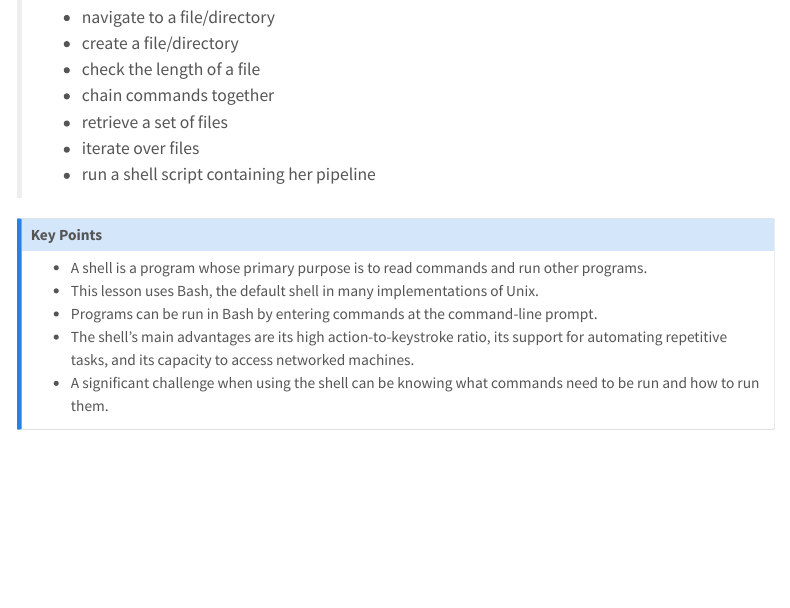
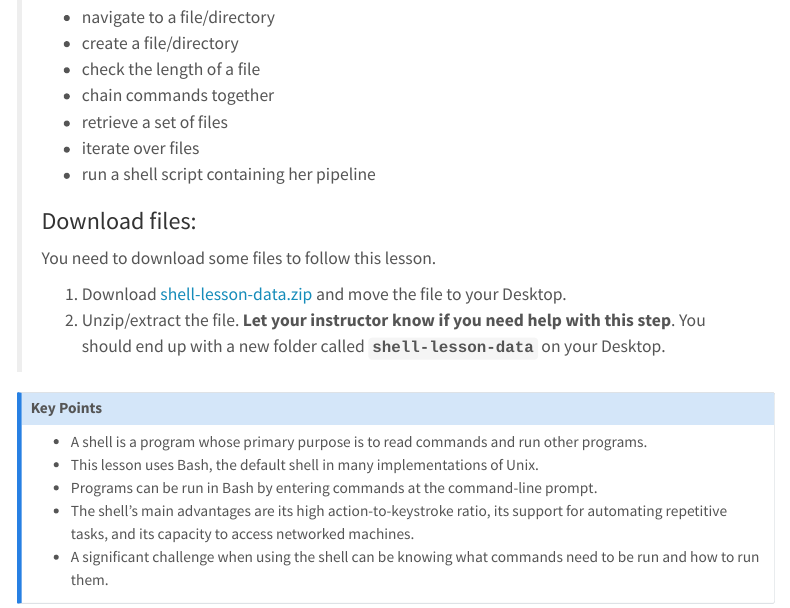
Before and after one commit to SU-OSPO/workshop-r-intro, a Quarto document (lessons/shell-intro/shell-intro.qmd): the page in a window 1100 px wide, from 3190 px down. Rendered offline with R 4.5, knitr and Pandoc in place of Quarto, with nearby package versions; menus at the side of the page are left out; long lines of code are wrapped.

Commit message:
shell files download

```diff
--- a/lessons/shell-intro/shell-intro.qmd
+++ b/lessons/shell-intro/shell-intro.qmd
@@ -107,6 +107,14 @@ This might happen if the command was mis-typed or if the program corresponding t
 > -   retrieve a set of files
 > -   iterate over files
 > -   run a shell script containing her pipeline
+>
+> ### Download files:
+>
+> You need to download some files to follow this lesson.
+>
+> 1.  Download [shell-lesson-data.zip](https://swcarpentry.github.io/shell-novice/data/shell-lesson-data.zip) and move the file to your Desktop.
+>
+> 2.  Unzip/extract the file. **Let your instructor know if you need help with this step**. You should end up with a new folder called **`shell-lesson-data`** on your Desktop.
 
 ::: {#keypoints .callout-note appearance="simple"}
 ## Key Points
```
